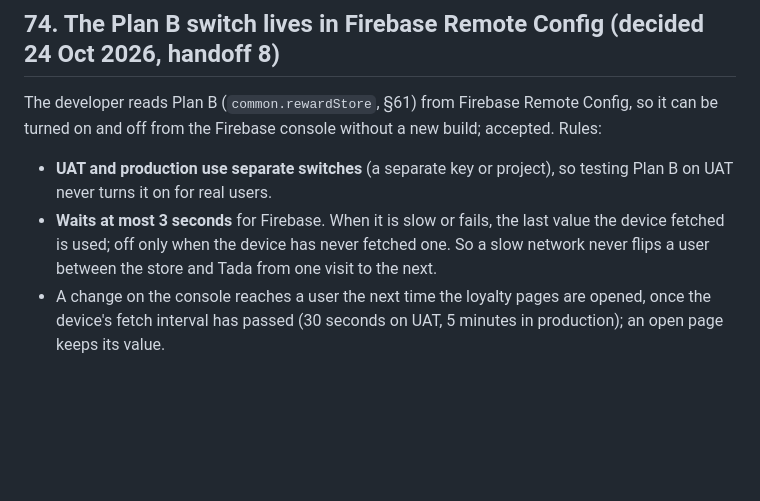
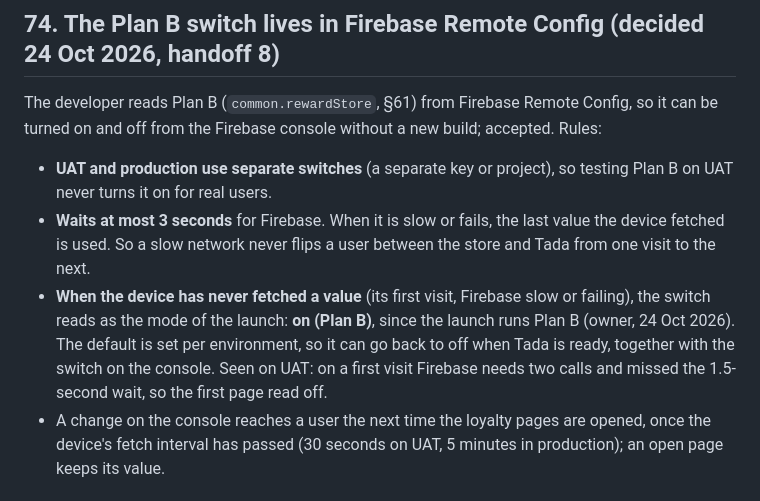
Before and after one commit to nemodao/lytpg, a Markdown page: spec.md, the part around the change. GitHub-like rendering; blank space fills up the shorter version.

```diff
--- a/spec.md
+++ b/spec.md
@@ -880,7 +880,8 @@ Like the other pages (§44): while the data is on the way, the top bar and grey
 The developer reads Plan B (`common.rewardStore`, §61) from Firebase Remote Config, so it can be turned on and off from the Firebase console without a new build; accepted. Rules:
 
 - **UAT and production use separate switches** (a separate key or project), so testing Plan B on UAT never turns it on for real users.
-- **Waits at most 3 seconds** for Firebase. When it is slow or fails, the last value the device fetched is used; off only when the device has never fetched one. So a slow network never flips a user between the store and Tada from one visit to the next.
+- **Waits at most 3 seconds** for Firebase. When it is slow or fails, the last value the device fetched is used. So a slow network never flips a user between the store and Tada from one visit to the next.
+- **When the device has never fetched a value** (its first visit, Firebase slow or failing), the switch reads as the mode of the launch: **on (Plan B)**, since the launch runs Plan B (owner, 24 Oct 2026). The default is set per environment, so it can go back to off when Tada is ready, together with the switch on the console. Seen on UAT: on a first visit Firebase needs two calls and missed the 1.5-second wait, so the first page read off.
 - A change on the console reaches a user the next time the loyalty pages are opened, once the device's fetch interval has passed (30 seconds on UAT, 5 minutes in production); an open page keeps its value.
 
 ## 75. Interface language: English, Indonesian or Chinese, from the app (decided 24 Oct 2026, handoff 8)
```
Also changed, not shown: HANDOFF-8.md (+5 -1 lines).
